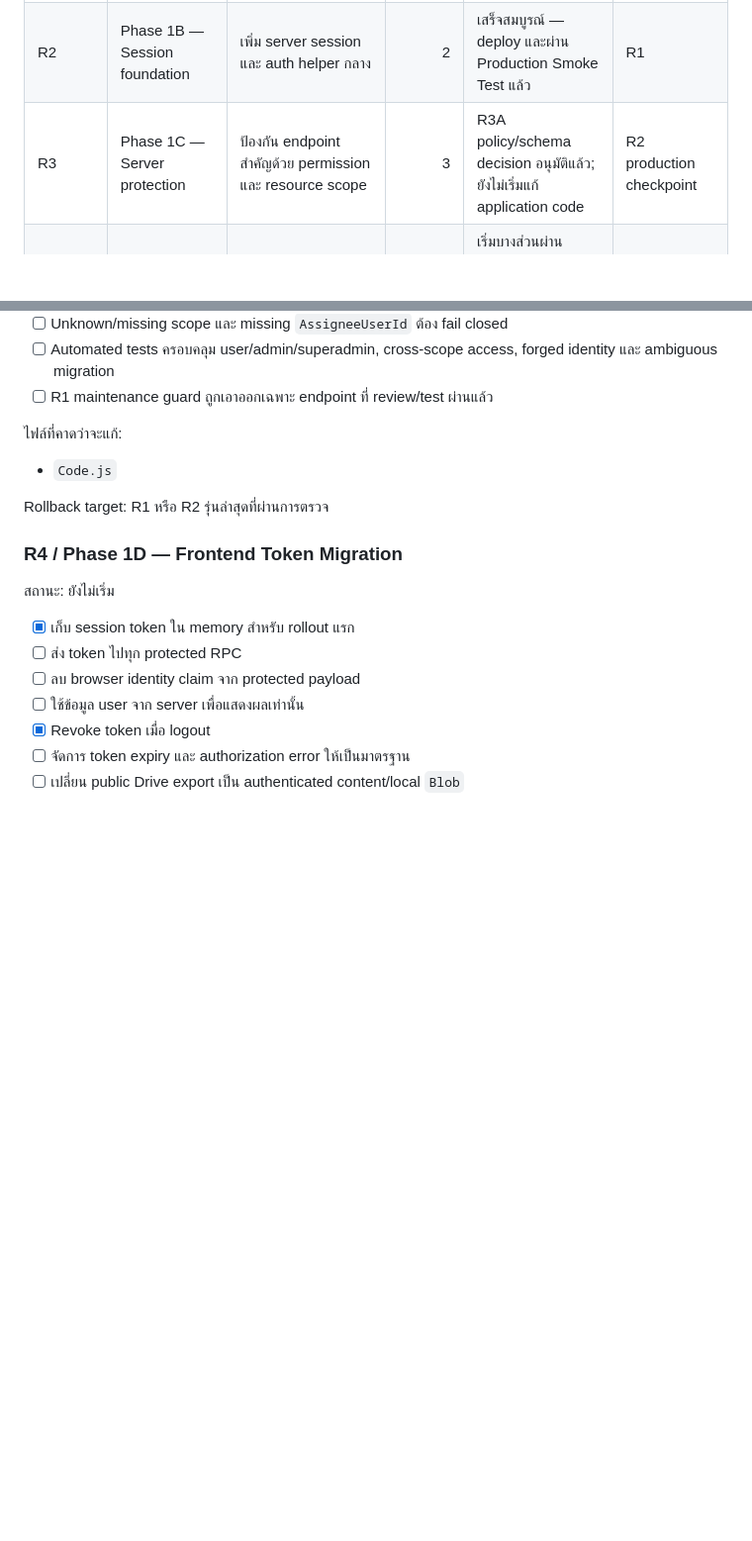
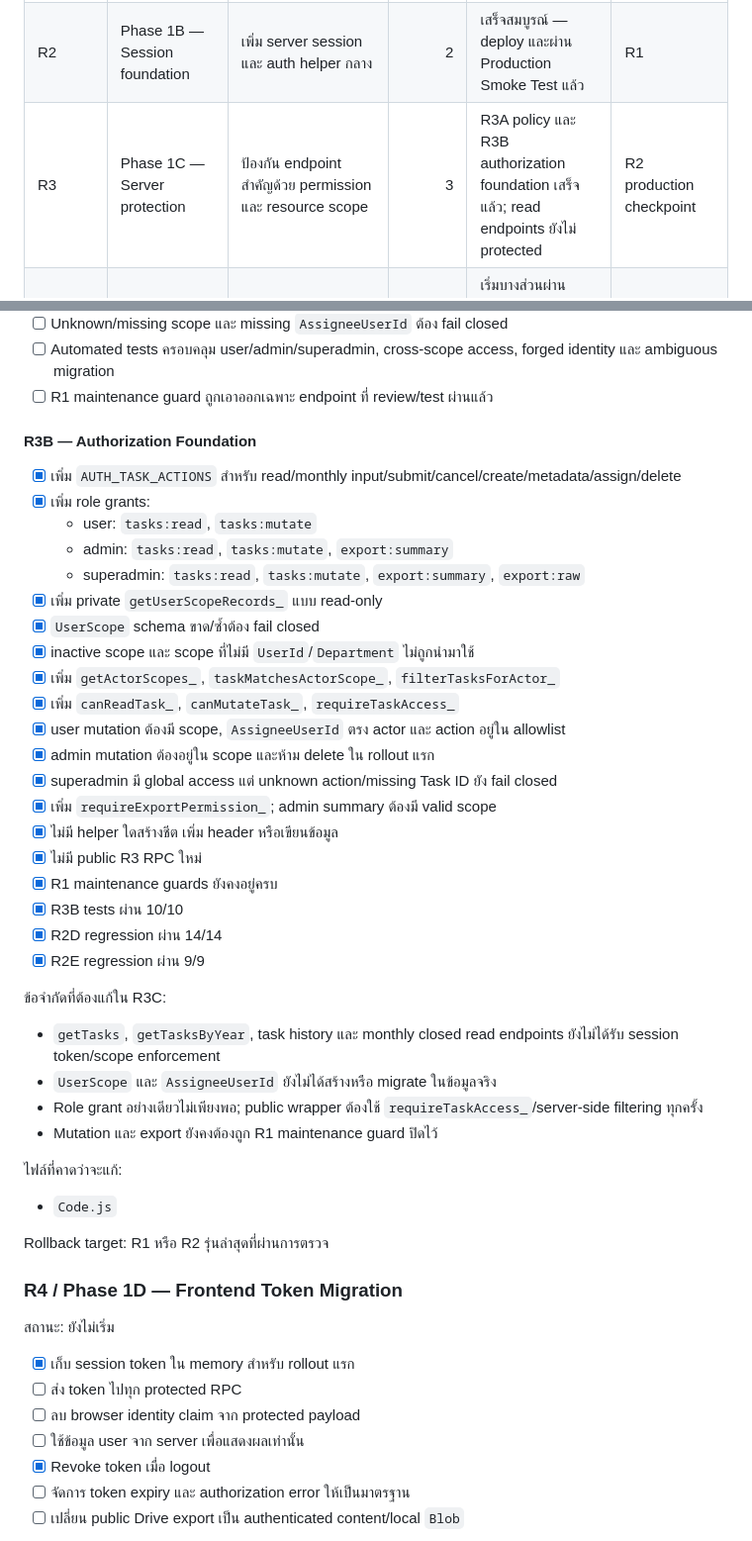
Before and after one commit to phanu2544/dashboadkpi, a Markdown page: SECURITY_ROLLOUT_CHECKLIST.md, 2 parts joined by grey strips. Shown at 99% size. Rendered like a GitHub page; blank space fills up the shorter version.

```diff
--- a/SECURITY_ROLLOUT_CHECKLIST.md
+++ b/SECURITY_ROLLOUT_CHECKLIST.md
@@ -67,7 +67,7 @@ Web App รันโค้ดฝั่ง server ด้วยสิทธิ์
 |---|---|---|---:|---|---|
 | R1 | Phase 1A — Containment | ปิดพฤติกรรม public/anonymous ที่อันตราย | 1 | เสร็จสมบูรณ์ — deploy และผ่าน Production Smoke Test แล้ว | คง R1 containment |
 | R2 | Phase 1B — Session foundation | เพิ่ม server session และ auth helper กลาง | 2 | เสร็จสมบูรณ์ — deploy และผ่าน Production Smoke Test แล้ว | R1 |
-| R3 | Phase 1C — Server protection | ป้องกัน endpoint สำคัญด้วย permission และ resource scope | 3 | R3A policy/schema decision อนุมัติแล้ว; ยังไม่เริ่มแก้ application code | R2 production checkpoint |
+| R3 | Phase 1C — Server protection | ป้องกัน endpoint สำคัญด้วย permission และ resource scope | 3 | R3A policy และ R3B authorization foundation เสร็จแล้ว; read endpoints ยังไม่ protected | R2 production checkpoint |
 | R4 | Phase 1D — Frontend token migration | เปลี่ยน frontend ให้ใช้ token และเลิกส่ง identity claim | 4 | เริ่มบางส่วนผ่าน R2E: memory token, server user, logout และ expiry; protected RPC migration ยังไม่เริ่ม | R1 โดยปิด protected features ไว้ |
 | R5 | Phase 1E — Test gate | ทดสอบ regression และ security ให้ครบ | 5 | ยังไม่เริ่ม | Protected release ล่าสุดที่ผ่านการตรวจ |
 
@@ -535,6 +535,36 @@ Acceptance criteria ก่อนเปิด endpoint แรก:
 - [ ] Unknown/missing scope และ missing `AssigneeUserId` ต้อง fail closed
 - [ ] Automated tests ครอบคลุม user/admin/superadmin, cross-scope access, forged identity และ ambiguous migration
 - [ ] R1 maintenance guard ถูกเอาออกเฉพาะ endpoint ที่ review/test ผ่านแล้ว
+
+#### R3B — Authorization Foundation
+
+- [x] เพิ่ม `AUTH_TASK_ACTIONS` สำหรับ read/monthly input/submit/cancel/create/metadata/assign/delete
+- [x] เพิ่ม role grants:
+  - user: `tasks:read`, `tasks:mutate`
+  - admin: `tasks:read`, `tasks:mutate`, `export:summary`
+  - superadmin: `tasks:read`, `tasks:mutate`, `export:summary`, `export:raw`
+- [x] เพิ่ม private `getUserScopeRecords_` แบบ read-only
+- [x] `UserScope` schema ขาด/ซ้ำต้อง fail closed
+- [x] inactive scope และ scope ที่ไม่มี `UserId`/`Department` ไม่ถูกนำมาใช้
+- [x] เพิ่ม `getActorScopes_`, `taskMatchesActorScope_`, `filterTasksForActor_`
+- [x] เพิ่ม `canReadTask_`, `canMutateTask_`, `requireTaskAccess_`
+- [x] user mutation ต้องมี scope, `AssigneeUserId` ตรง actor และ action อยู่ใน allowlist
+- [x] admin mutation ต้องอยู่ใน scope และห้าม delete ใน rollout แรก
+- [x] superadmin มี global access แต่ unknown action/missing Task ID ยัง fail closed
+- [x] เพิ่ม `requireExportPermission_`; admin summary ต้องมี valid scope
+- [x] ไม่มี helper ใดสร้างชีต เพิ่ม header หรือเขียนข้อมูล
+- [x] ไม่มี public R3 RPC ใหม่
+- [x] R1 maintenance guards ยังคงอยู่ครบ
+- [x] R3B tests ผ่าน 10/10
+- [x] R2D regression ผ่าน 14/14
+- [x] R2E regression ผ่าน 9/9
+
+ข้อจำกัดที่ต้องแก้ใน R3C:
+
+- `getTasks`, `getTasksByYear`, task history และ monthly closed read endpoints ยังไม่ได้รับ session token/scope enforcement
+- `UserScope` และ `AssigneeUserId` ยังไม่ได้สร้างหรือ migrate ในข้อมูลจริง
+- Role grant อย่างเดียวไม่เพียงพอ; public wrapper ต้องใช้ `requireTaskAccess_`/server-side filtering ทุกครั้ง
+- Mutation และ export ยังคงต้องถูก R1 maintenance guard ปิดไว้
 
 ไฟล์ที่คาดว่าจะแก้:
 
```
Also changed, not shown: other parts of SECURITY_ROLLOUT_CHECKLIST.md (+45 -9 lines).
